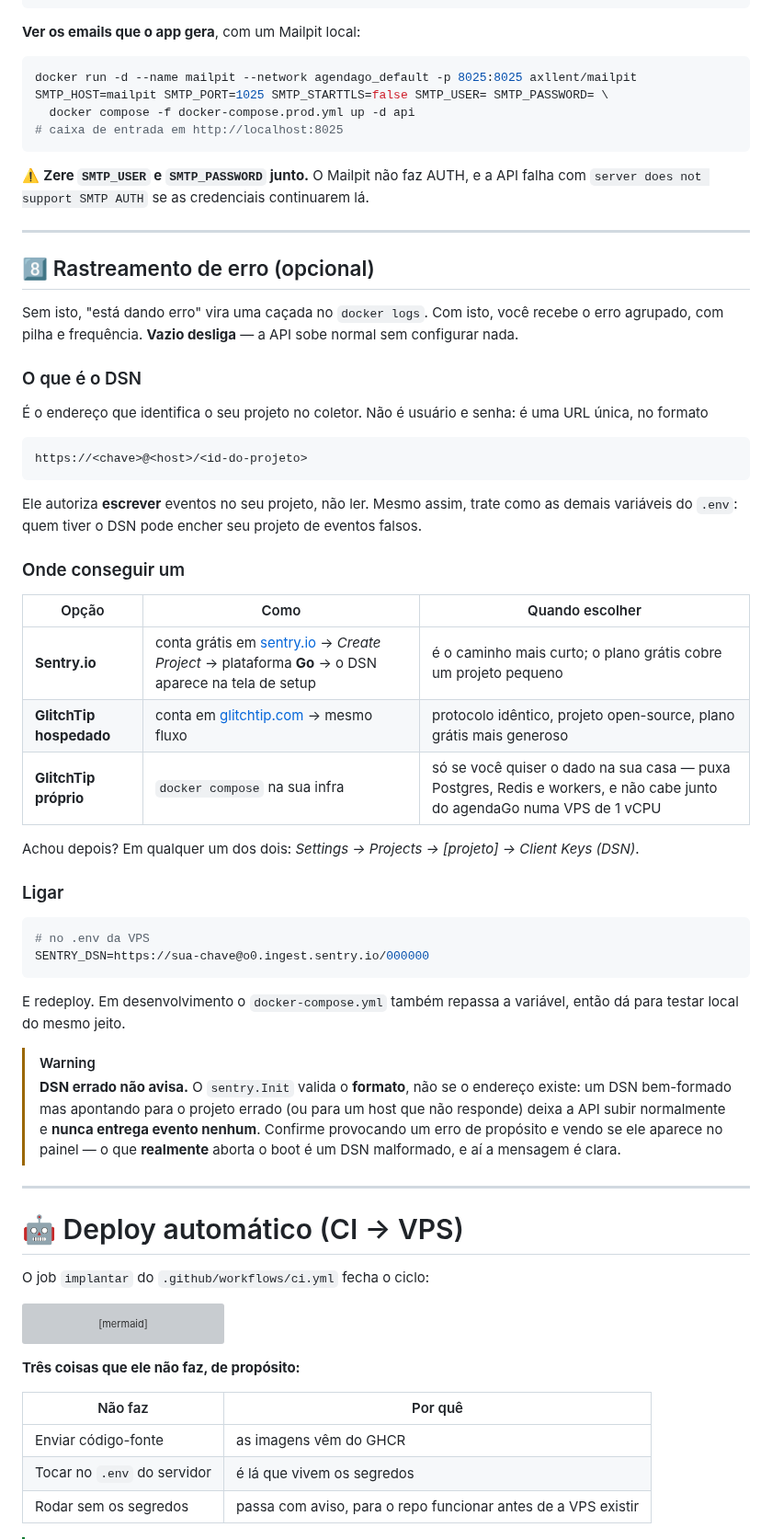
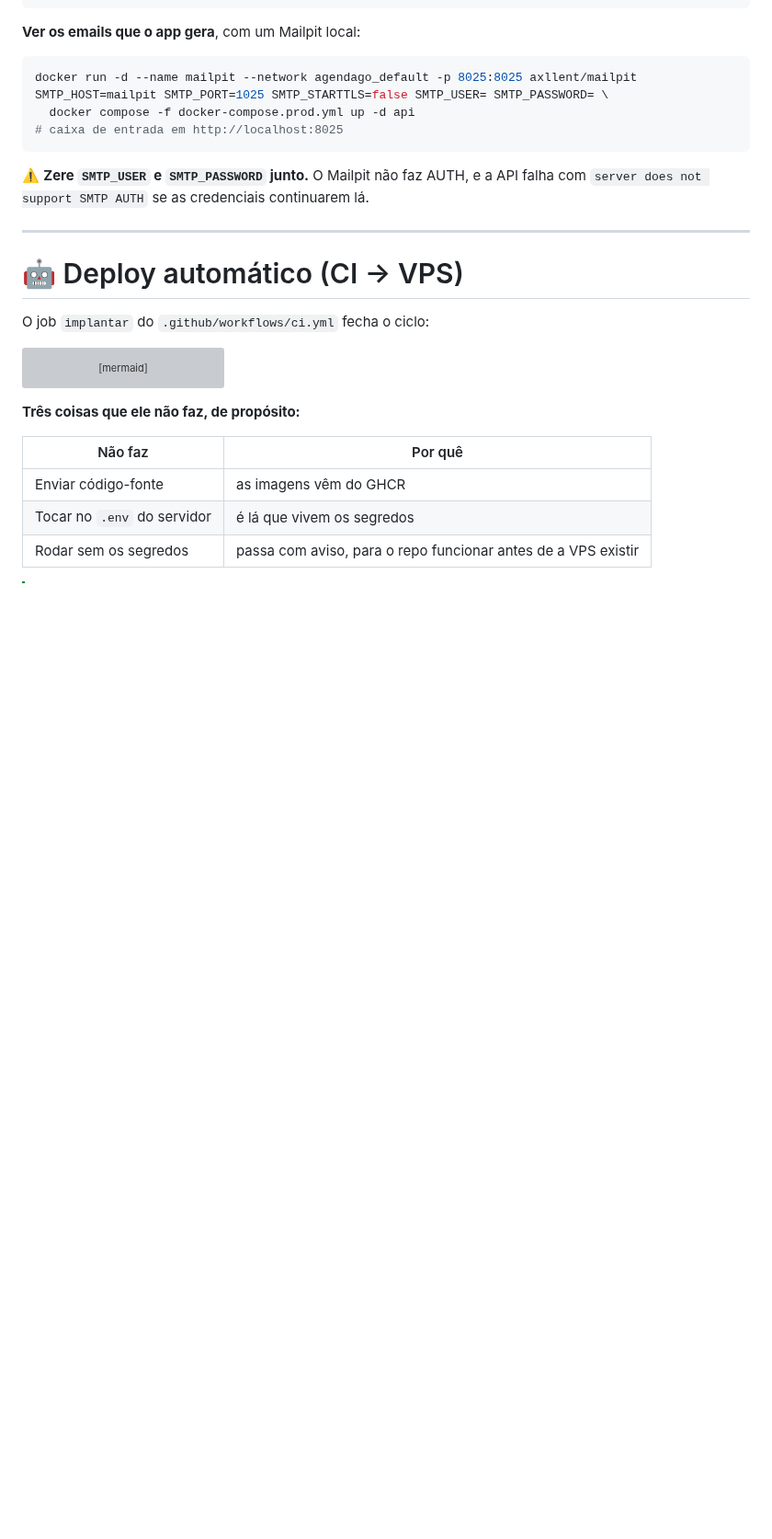
Before and after one commit to caetasousa/agendaGo, a Markdown page: docs/producao.md, the part around the change. Shown at 92% size. GitHub-like rendering; folded sections open; blank space fills up the shorter version; grey boxes are pictures that could not be loaded.

Commit message:
docs: remove as seções sobre rastreamento de erro
tecnologias.md perde a seção que explicava a diferença entre log e coletor, as
duas decisões de desenho (interceptar no slog, nunca subir PII) e as fontes de
estudo do SDK.

producao.md perde a seção 8, escrita hoje, que ensinava onde conseguir um DSN e
avisava que DSN errado não reclama. A numeração fecha em 7 sem buraco.

Co-Authored-By: Claude Opus 5 <noreply@anthropic.com>

````diff
--- a/docs/producao.md
+++ b/docs/producao.md
@@ -476,56 +476,6 @@ SMTP_HOST=mailpit SMTP_PORT=1025 SMTP_STARTTLS=false SMTP_USER= SMTP_PASSWORD= \
 falha com `server does not support SMTP AUTH` se as credenciais continuarem lá.
 
 </details>
-
----
-
-## 8️⃣ Rastreamento de erro (opcional)
-
-Sem isto, "está dando erro" vira uma caçada no `docker logs`. Com isto, você
-recebe o erro agrupado, com pilha e frequência. **Vazio desliga** — a API sobe
-normal sem configurar nada.
-
-### O que é o DSN
-
-É o endereço que identifica o seu projeto no coletor. Não é usuário e senha:
-é uma URL única, no formato
-
-```
-https://<chave>@<host>/<id-do-projeto>
-```
-
-Ele autoriza **escrever** eventos no seu projeto, não ler. Mesmo assim, trate
-como as demais variáveis do `.env`: quem tiver o DSN pode encher seu projeto de
-eventos falsos.
-
-### Onde conseguir um
-
-| Opção | Como | Quando escolher |
-|---|---|---|
-| **Sentry.io** | conta grátis em [sentry.io](https://sentry.io) → *Create Project* → plataforma **Go** → o DSN aparece na tela de setup | é o caminho mais curto; o plano grátis cobre um projeto pequeno |
-| **GlitchTip hospedado** | conta em [glitchtip.com](https://glitchtip.com) → mesmo fluxo | protocolo idêntico, projeto open-source, plano grátis mais generoso |
-| **GlitchTip próprio** | `docker compose` na sua infra | só se você quiser o dado na sua casa — puxa Postgres, Redis e workers, e não cabe junto do agendaGo numa VPS de 1 vCPU |
-
-Achou depois? Em qualquer um dos dois: *Settings → Projects → [projeto] →
-Client Keys (DSN)*.
-
-### Ligar
-
-```bash
-# no .env da VPS
-SENTRY_DSN=https://sua-chave@o0.ingest.sentry.io/000000
-```
-
-E redeploy. Em desenvolvimento o `docker-compose.yml` também repassa a
-variável, então dá para testar local do mesmo jeito.
-
-> [!WARNING]
-> **DSN errado não avisa.** O `sentry.Init` valida o **formato**, não se o
-> endereço existe: um DSN bem-formado mas apontando para o projeto errado (ou
-> para um host que não responde) deixa a API subir normalmente e **nunca
-> entrega evento nenhum**. Confirme provocando um erro de propósito e vendo se
-> ele aparece no painel — o que **realmente** aborta o boot é um DSN
-> malformado, e aí a mensagem é clara.
 
 ---
 
````
Also changed, not shown: docs/tecnologias.md (+0 -17 lines).
